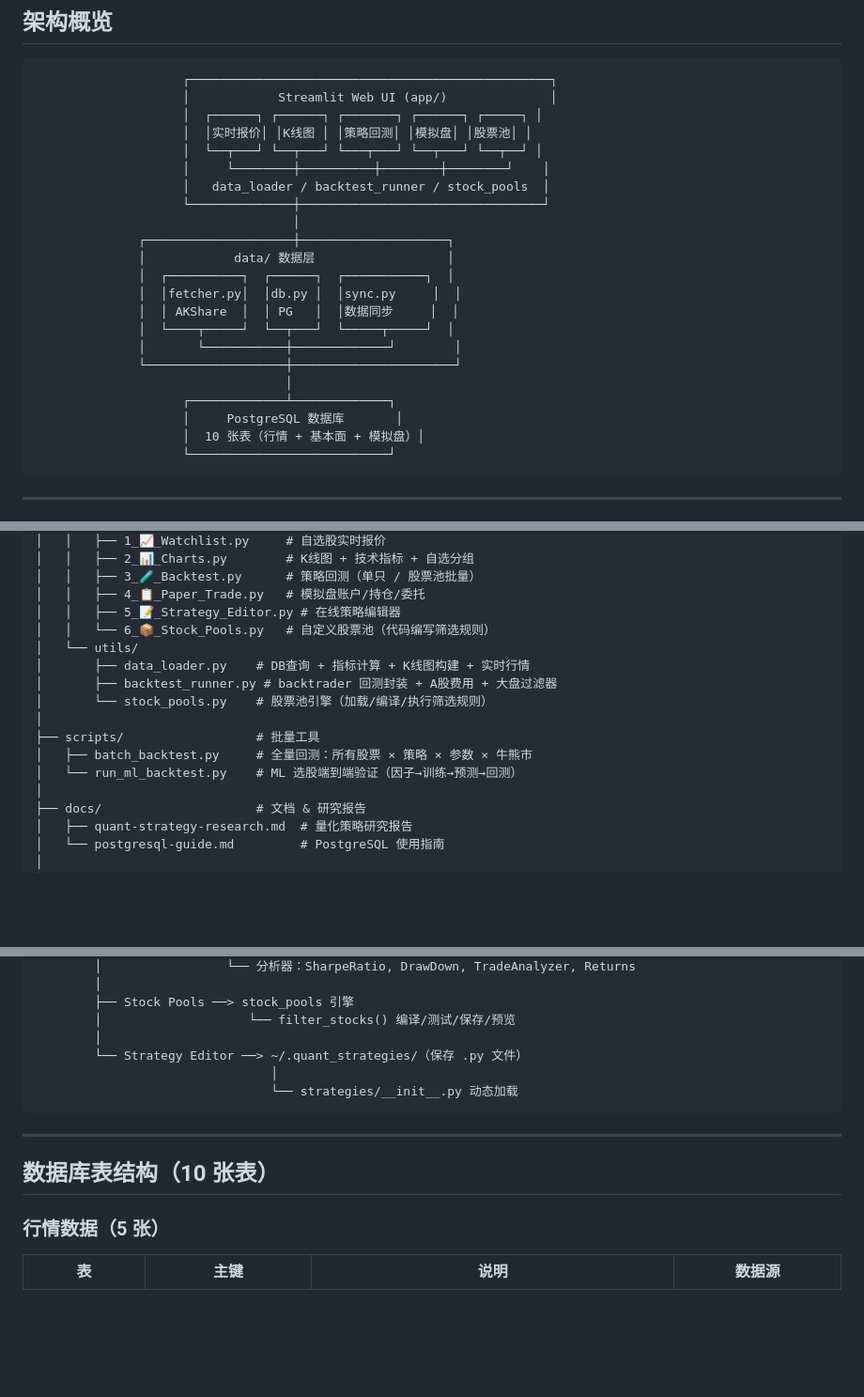
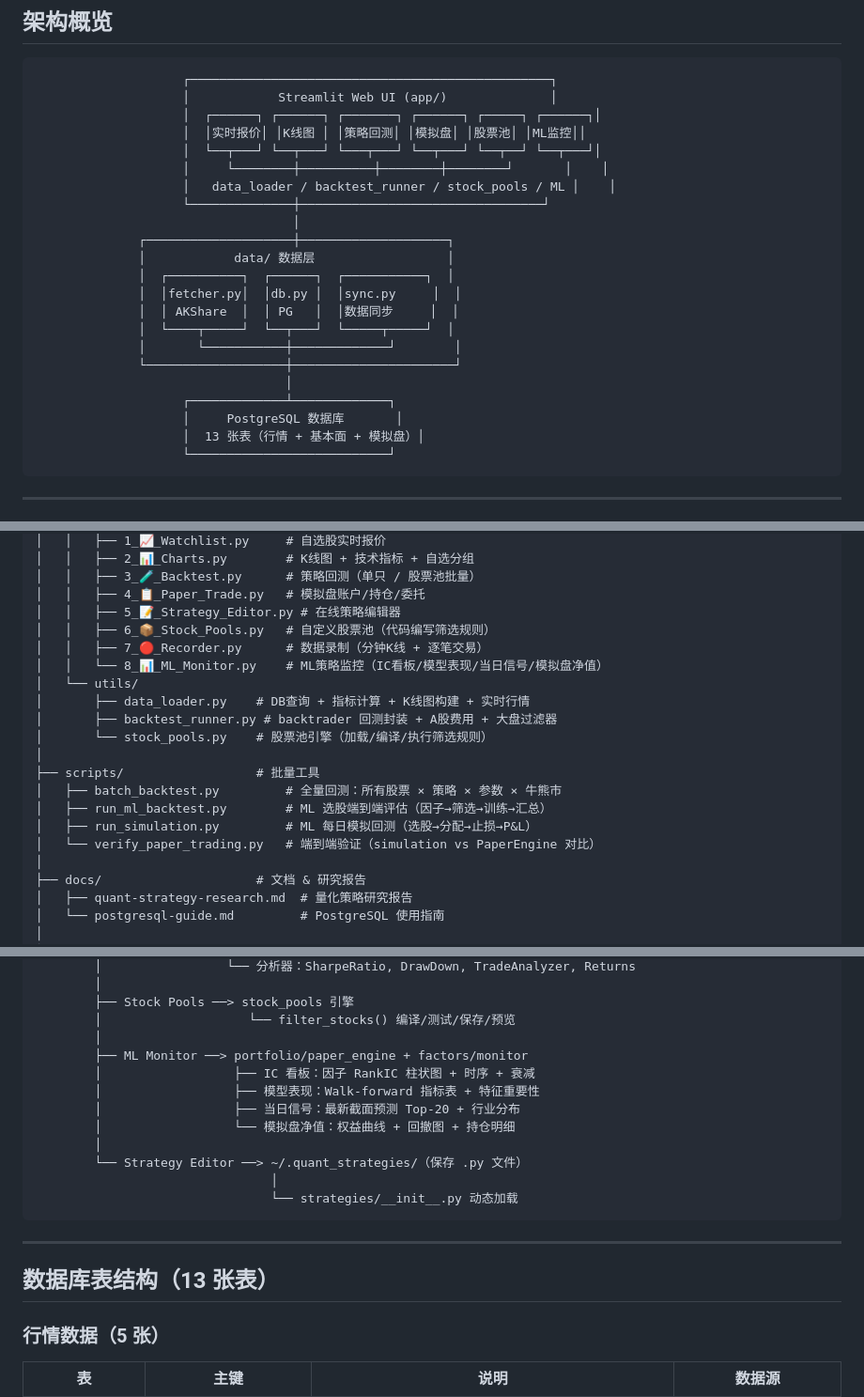
Before and after one commit to Neownne/Quant, a Markdown page: PROJECT.md, 3 parts joined by grey strips. Shown at 94% size. Drawn GitHub-style; blank space fills up the shorter version.

Commit message:
docs: 更新项目进度至 Phase 4 完成
四阶段全貌：
- Phase 1: 数据管线（日线/财务/行业/13张表）
- Phase 2: ML管线（65因子+XGBoost+LightGBM+组合模块）
- Phase 3: IC门禁/正交筛选/状态识别/Optuna调优
- Phase 4: 仓位上限/ATR止损/PaperEngine/ML监控/端到端验证

验证结果: 59测试通过, 选股重合度100%, 收益相关性1.0

````diff
--- a/PROJECT.md
+++ b/PROJECT.md
@@ -10,11 +10,11 @@
 ```
                     ┌─────────────────────────────────────────────────┐
                     │            Streamlit Web UI (app/)              │
-                    │  ┌──────┐ ┌──────┐ ┌───────┐ ┌──────┐ ┌─────┐ │
-                    │  │实时报价│ │K线图 │ │策略回测│ │模拟盘│ │股票池│ │
-                    │  └──┬───┘ └──┬───┘ └───┬───┘ └──┬───┘ └──┬──┘ │
-                    │     └────────┼──────────┼────────┼────────┘    │
-                    │   data_loader / backtest_runner / stock_pools  │
+                    │  ┌──────┐ ┌──────┐ ┌───────┐ ┌──────┐ ┌─────┐ ┌──────┐│
+                    │  │实时报价│ │K线图 │ │策略回测│ │模拟盘│ │股票池│ │ML监控││
+                    │  └──┬───┘ └──┬───┘ └───┬───┘ └──┬───┘ └──┬──┘ └──┬───┘│
+                    │     └────────┼──────────┼────────┼────────┘       │    │
+                    │   data_loader / backtest_runner / stock_pools / ML │    │
                     └──────────────┼─────────────────────────────────┘
                                    │
               ┌────────────────────┼────────────────────┐
@@ -28,7 +28,7 @@
                                   │
                     ┌─────────────┴─────────────┐
                     │     PostgreSQL 数据库       │
-                    │  10 张表（行情 + 基本面 + 模拟盘）│
+                    │  13 张表（行情 + 基本面 + 模拟盘）│
                     └───────────────────────────┘
 ```
 
@@ -105,15 +106,19 @@ quant/
 │   │   ├── 3_🧪_Backtest.py      # 策略回测（单只 / 股票池批量）
 │   │   ├── 4_📋_Paper_Trade.py   # 模拟盘账户/持仓/委托
 │   │   ├── 5_📝_Strategy_Editor.py # 在线策略编辑器
-│   │   └── 6_📦_Stock_Pools.py   # 自定义股票池（代码编写筛选规则）
+│   │   ├── 6_📦_Stock_Pools.py   # 自定义股票池（代码编写筛选规则）
+│   │   ├── 7_🔴_Recorder.py      # 数据录制（分钟K线 + 逐笔交易）
+│   │   └── 8_📊_ML_Monitor.py    # ML策略监控（IC看板/模型表现/当日信号/模拟盘净值）
 │   └── utils/
 │       ├── data_loader.py    # DB查询 + 指标计算 + K线图构建 + 实时行情
 │       ├── backtest_runner.py # backtrader 回测封装 + A股费用 + 大盘过滤器
 │       └── stock_pools.py    # 股票池引擎（加载/编译/执行筛选规则）
 │
 ├── scripts/                  # 批量工具
-│   ├── batch_backtest.py     # 全量回测：所有股票 × 策略 × 参数 × 牛熊市
-│   └── run_ml_backtest.py    # ML 选股端到端验证（因子→训练→预测→回测）
+│   ├── batch_backtest.py         # 全量回测：所有股票 × 策略 × 参数 × 牛熊市
+│   ├── run_ml_backtest.py        # ML 选股端到端评估（因子→筛选→训练→汇总）
+│   ├── run_simulation.py         # ML 每日模拟回测（选股→分配→止损→P&L）
+│   └── verify_paper_trading.py   # 端到端验证（simulation vs PaperEngine 对比）
 │
 ├── docs/                     # 文档 & 研究报告
 │   ├── quant-strategy-research.md  # 量化策略研究报告
@@ -212,6 +217,12 @@ app/main.py (入口)
         ├── Stock Pools ──> stock_pools 引擎
         │                    └── filter_stocks() 编译/测试/保存/预览
         │
+        ├── ML Monitor ──> portfolio/paper_engine + factors/monitor
+        │                  ├── IC 看板：因子 RankIC 柱状图 + 时序 + 衰减
+        │                  ├── 模型表现：Walk-forward 指标表 + 特征重要性
+        │                  ├── 当日信号：最新截面预测 Top-20 + 行业分布
+        │                  └── 模拟盘净值：权益曲线 + 回撤图 + 持仓明细
+        │
         └── Strategy Editor ──> ~/.quant_strategies/（保存 .py 文件）
                                 │
                                 └── strategies/__init__.py 动态加载
@@ -219,7 +230,7 @@ app/main.py (入口)
 
 ---
 
-## 数据库表结构（10 张表）
+## 数据库表结构（13 张表）
 
 ### 行情数据（5 张）
 
````
Also changed, not shown: other parts of PROJECT.md (+9 -6 lines).
